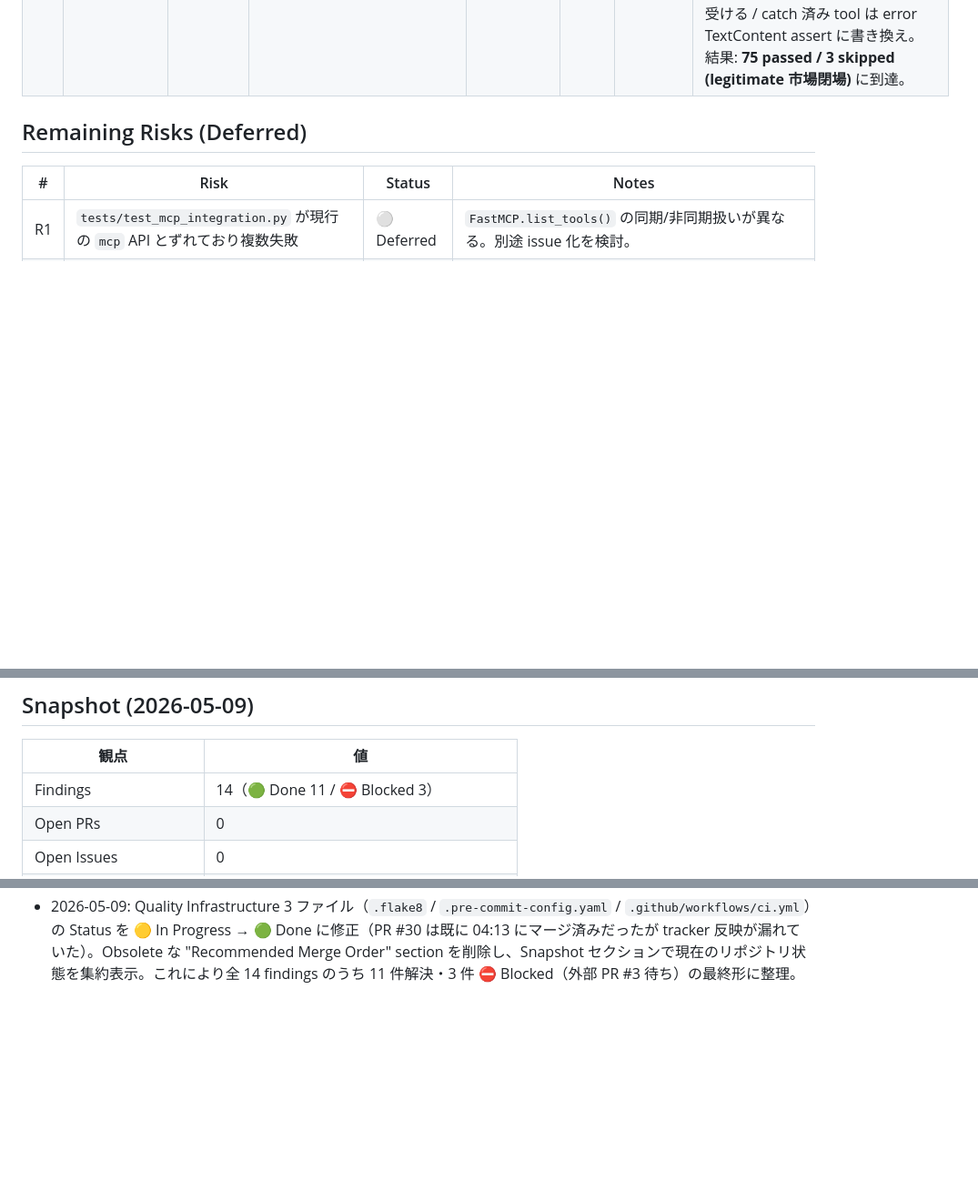
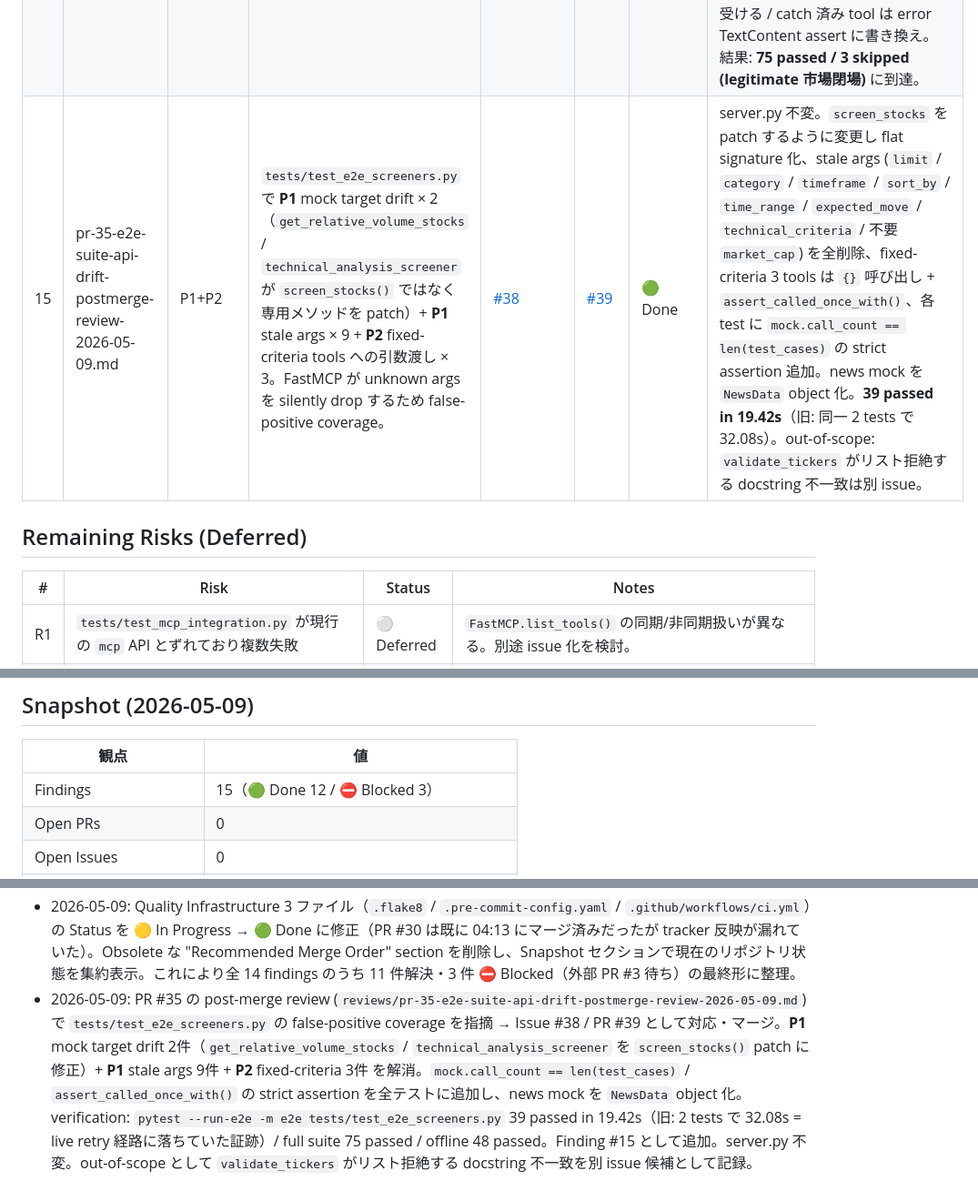
Before and after one commit to arleighkb/finviz-mcp-server, a Markdown page: reviews/REVIEW_TRACKING.md, 3 parts joined by grey strips. Shown at 91% size. Rendered like a GitHub page; blank space fills up the shorter version.

Commit message:
docs: Track e2e_screeners test strictness fix (#38, PR #39) (#40)
Adds Finding #15 covering the post-merge follow-up to PR #35:
- P1 mock target drift (2 tests) → patched FinvizScreener.screen_stocks
- P1 stale tool args (9 locations) aligned with current signatures
- P2 fixed-criteria tests now call with {} and assert_called_once_with()
- News mocks switched to real NewsData objects so formatter regressions
  cannot hide behind a generic ``result is not None`` check

Snapshot updated to 15 findings (12 Done / 3 Blocked).

Co-authored-by: tradermonty <205491838+tradermonty@users.noreply.github.com>
Co-authored-by: Claude Opus 4.7 (1M context) <noreply@anthropic.com>

```diff
--- a/reviews/REVIEW_TRACKING.md
+++ b/reviews/REVIEW_TRACKING.md
@@ -29,6 +29,7 @@
 | 12 | pr-20-21-parser-followups-review-2026-05-07.md | P2 | PR #22 と PR #23 は `src/finviz_client/base.py` の同じ post-processing 挿入位置で conflict | (両 PR に conflict resolution 注記) | [#22](https://github.com/tradermonty/finviz-mcp-server/pull/22) / [#23](https://github.com/tradermonty/finviz-mcp-server/pull/23) | 🟢 Done | PR #22 先行 merge → PR #23 を rebase して conflict 解消（両 helper 呼び出しと本体を保持）→ merge 完了。 |
 | 13 | pr-22-23-parser-followups-rereview-2026-05-07.md | P2 | `sma_50_above_sma_200()` の `field_getter` が `s.sma_50` のみを返すため、`sma_50` present + `sma_200` 欠損の行で false-positive violation を出す | [#25](https://github.com/tradermonty/finviz-mcp-server/issues/25) | [#26](https://github.com/tradermonty/finviz-mcp-server/pull/26) | 🟢 Done | main にマージ済み。`field_getter` を pair return 化、unit test 4件で partial / UNVERIFIABLE / 正規違反を保証。Re-review 指摘の assertion 厳密化フォローアップも反映 (4214275)。 |
 | 14 | E2E suite full run 2026-05-09 | Medium | E2E suite (`pytest --run-e2e -m e2e`) で 12 件 fail。すべてテスト側の API drift（result-shape / tool signature / error model） | [#34](https://github.com/tradermonty/finviz-mcp-server/issues/34) | [#35](https://github.com/tradermonty/finviz-mcp-server/pull/35) | 🟢 Done | server.py 不変。3 カテゴリすべてテスト側で対応: (A) FastMCP `convert_result()` の `(unstructured, structured)` tuple 返却に合わせ `result[0][0].text` へ更新 / (B) `get_stock_news` の `ticker` → `tickers` パラメータ訂正 / (C) FastMCP wrap → `McpToolError` で受ける / catch 済み tool は error TextContent assert に書き換え。結果: **75 passed / 3 skipped (legitimate 市場閉場)** に到達。 |
+| 15 | pr-35-e2e-suite-api-drift-postmerge-review-2026-05-09.md | P1+P2 | `tests/test_e2e_screeners.py` で **P1** mock target drift × 2（`get_relative_volume_stocks` / `technical_analysis_screener` が `screen_stocks()` ではなく専用メソッドを patch）+ **P1** stale args × 9 + **P2** fixed-criteria tools への引数渡し × 3。FastMCP が unknown args を silently drop するため false-positive coverage。 | [#38](https://github.com/tradermonty/finviz-mcp-server/issues/38) | [#39](https://github.com/tradermonty/finviz-mcp-server/pull/39) | 🟢 Done | server.py 不変。`screen_stocks` を patch するように変更し flat signature 化、stale args (`limit` / `category` / `timeframe` / `sort_by` / `time_range` / `expected_move` / `technical_criteria` / 不要 `market_cap`) を全削除、fixed-criteria 3 tools は `{}` 呼び出し + `assert_called_once_with()`、各 test に `mock.call_count == len(test_cases)` の strict assertion 追加。news mock を `NewsData` object 化。**39 passed in 19.42s**（旧: 同一 2 tests で 32.08s）。out-of-scope: `validate_tickers` がリスト拒絶する docstring 不一致は別 issue。 |
 
 ## Remaining Risks (Deferred)
 
@@ -59,7 +60,7 @@ PR #30 のフォローアップ（未着手、別 phase で対応予定）:
 
 | 観点 | 値 |
 |---|---|
-| Findings | 14（🟢 Done 11 / ⛔ Blocked 3） |
+| Findings | 15（🟢 Done 12 / ⛔ Blocked 3） |
 | Open PRs | 0 |
 | Open Issues | 0 |
 | Quality Infrastructure | 7/7 main 取り込み済み |
@@ -83,3 +84,4 @@ PR #30 のフォローアップ（未着手、別 phase で対応予定）:
 - 2026-05-08: Quality Infrastructure (`.flake8` / `.pre-commit-config.yaml` / `.github/workflows/ci.yml`) を PR #30 で取り込み開始。CI は existing codebase の状態を考慮し、lint/typecheck は informational、test は explicit allowlist (今日の offline regression tests 7ファイル / 48 tests) で起動。フォローアップとして codebase format PR、marker separation (R2)、mypy strictness 調整を予定。
 - 2026-05-09: E2E suite full run で 12 件 fail を確認。原因 3 カテゴリ（FastMCP `convert_result()` の tuple 返却、`get_stock_news` のパラメータ名 drift、`McpToolError` wrap / catch+error TextContent の error model 二系統）すべてテスト側修正で解消した PR #35 を作成・マージ → Issue #34 close。**75 passed / 3 skipped (legitimate 市場閉場) / 0 failed** で E2E suite green 化。Finding #14 として追加。server.py / src/finviz_client/* は不変。
 - 2026-05-09: Quality Infrastructure 3 ファイル（`.flake8` / `.pre-commit-config.yaml` / `.github/workflows/ci.yml`）の Status を 🟡 In Progress → 🟢 Done に修正（PR #30 は既に 04:13 にマージ済みだったが tracker 反映が漏れていた）。Obsolete な "Recommended Merge Order" section を削除し、Snapshot セクションで現在のリポジトリ状態を集約表示。これにより全 14 findings のうち 11 件解決・3 件 ⛔ Blocked（外部 PR #3 待ち）の最終形に整理。
+- 2026-05-09: PR #35 の post-merge review (`reviews/pr-35-e2e-suite-api-drift-postmerge-review-2026-05-09.md`) で `tests/test_e2e_screeners.py` の false-positive coverage を指摘 → Issue #38 / PR #39 として対応・マージ。**P1** mock target drift 2件（`get_relative_volume_stocks` / `technical_analysis_screener` を `screen_stocks()` patch に修正）+ **P1** stale args 9件 + **P2** fixed-criteria 3件 を解消。`mock.call_count == len(test_cases)` / `assert_called_once_with()` の strict assertion を全テストに追加し、news mock を `NewsData` object 化。verification: `pytest --run-e2e -m e2e tests/test_e2e_screeners.py` 39 passed in 19.42s（旧: 2 tests で 32.08s = live retry 経路に落ちていた証跡）/ full suite 75 passed / offline 48 passed。Finding #15 として追加。server.py 不変。out-of-scope として `validate_tickers` がリスト拒絶する docstring 不一致を別 issue 候補として記録。
```
